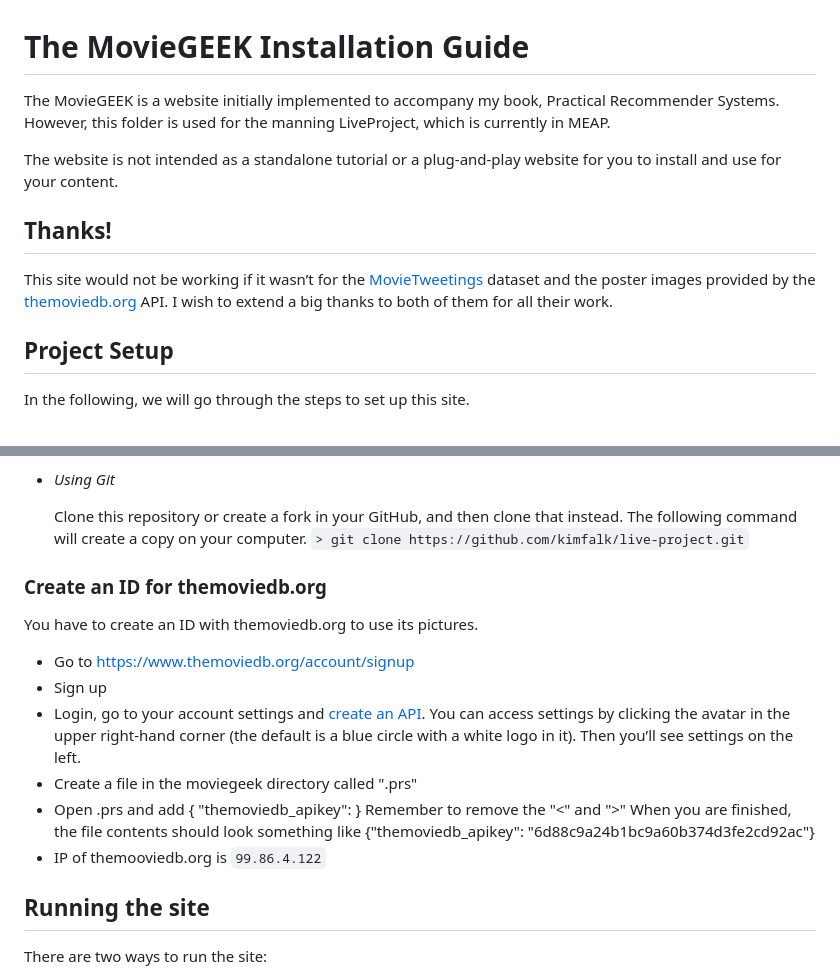
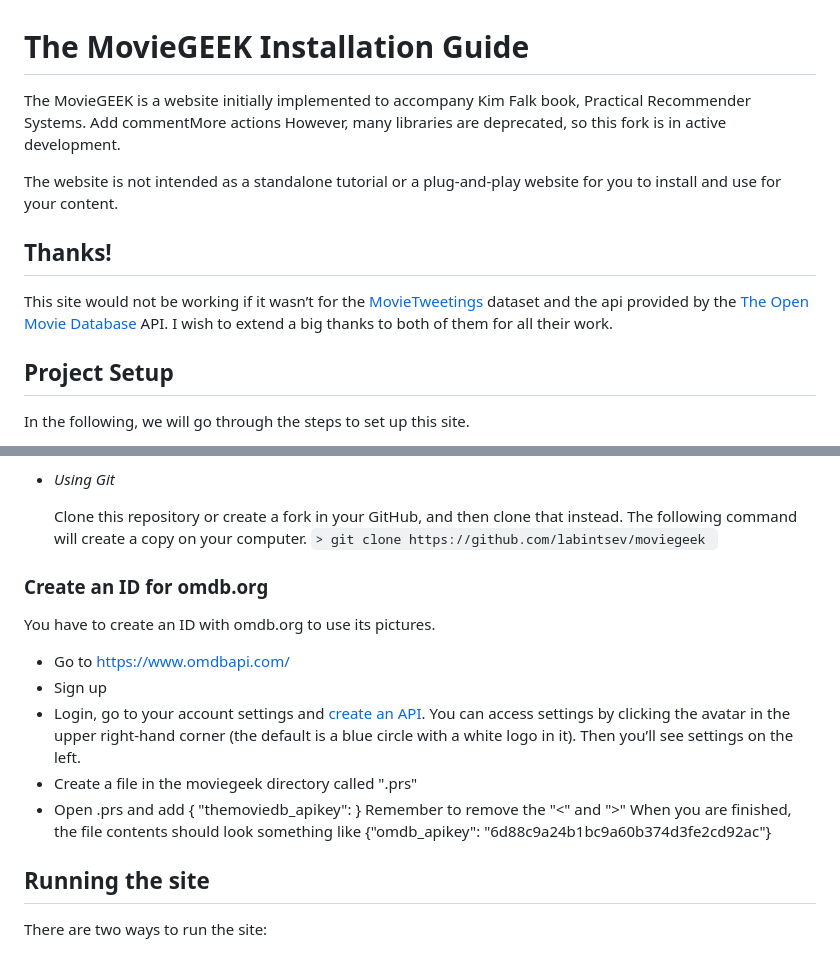
Before and after one commit to m1raiq/moviegeek, a Markdown page: moviegeek-master/README.md, 2 parts joined by grey strips. GitHub-like rendering.

Commit message:
fixing omdb

```diff
--- a/moviegeek-master/README.md
+++ b/moviegeek-master/README.md
@@ -1,14 +1,14 @@
 # The MovieGEEK Installation Guide
 
-The MovieGEEK is a website initially implemented to accompany my book, Practical Recommender Systems.
-However, this folder is used for the manning LiveProject, which is currently in MEAP.
+The MovieGEEK is a website initially implemented to accompany Kim Falk book, Practical Recommender Systems. Add commentMore actions
+However, many libraries are deprecated, so this fork is in active development.
 
 The website is not intended as a standalone tutorial or a plug-and-play website for you to install and
 use for your content.
 
 ## Thanks!
 This site would not be working if it wasn’t for the [MovieTweetings](https://github.com/sidooms/MovieTweetings)
-dataset and the poster images provided by the [themoviedb.org](https://www.themoviedb.org) API.
+dataset and the api provided by the [The Open Movie Database](https://www.omdbapi.com/) API.
 I wish to extend a big thanks to both of them for all their work.
 
 ## Project Setup
@@ -28,12 +28,13 @@ You have two choices for downloading the source code – downloading a zip file
 
    Clone this repository or create a fork in your GitHub, and then clone that instead. The following command
    will create a copy on your computer.
-   `> git clone https://github.com/kimfalk/live-project.git`
+   `> git clone https://github.com/labintsev/moviegeek
+   `
 
 
-###  Create an ID for themoviedb.org
+###  Create an ID for omdb.org
 
-You have to create an ID with themoviedb.org to use its pictures.
+You have to create an ID with omdb.org to use its pictures.
 
-* Go to [https://www.themoviedb.org/account/signup](https://www.themoviedb.org/account/signup)
+* Go to https://www.omdbapi.com/
 * Sign up
@@ -43,8 +44,7 @@ Then you’ll see settings on the left.
 * Create a file in the moviegeek directory called ".prs"
 * Open .prs and add { "themoviedb_apikey": <INSERT YOUR APIKEY HERE>}
 Remember to remove the "<" and ">" When you are finished, the file contents should look something like
-{"themoviedb_apikey": "6d88c9a24b1bc9a60b374d3fe2cd92ac"}
-* IP of themooviedb.org is `99.86.4.122`
+{"omdb_apikey": "6d88c9a24b1bc9a60b374d3fe2cd92ac"}
 
 
 ## Running the site
```
Also changed, not shown: other parts of moviegeek-master/README.md (+4 -4 lines).
